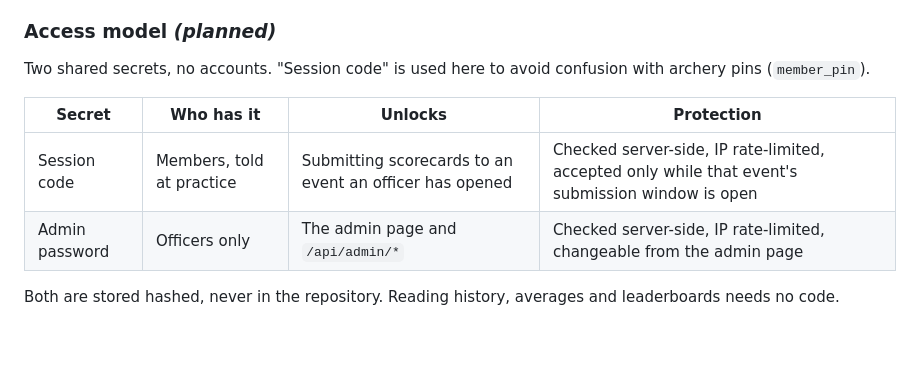
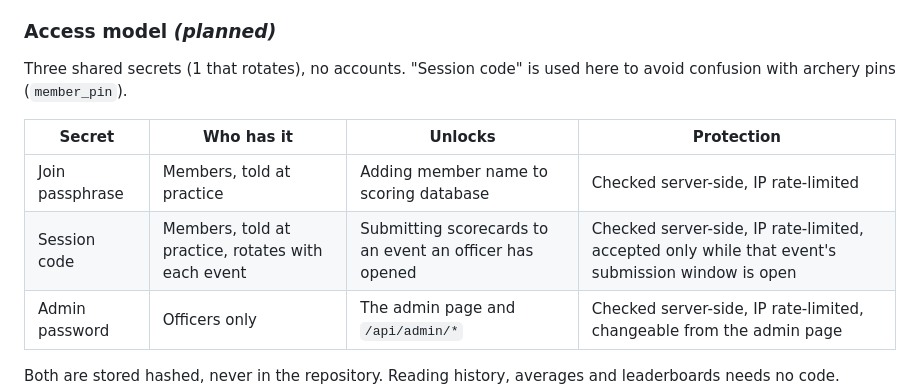
Before and after one commit to 3mda5h/Archery-Club-Capstone, a Markdown page: docs/design.md, the part around one of its changes. Rendered like a GitHub page; blank space fills up the shorter version.

Commit message:
Revise access model and clarify shared secrets
Updated access model to include three shared secrets and clarified the use of session code and join passphrase.

```diff
--- a/docs/design.md
+++ b/docs/design.md
@@ -82,12 +82,13 @@ flowchart LR
 
 ### Access model *(planned)*
 
-Two shared secrets, no accounts. "Session code" is used here to avoid
+Three shared secrets (1 that rotates), no accounts. "Session code" is used here to avoid
 confusion with archery pins (`member_pin`).
 
 | Secret | Who has it | Unlocks | Protection |
 |---|---|---|---|
-| Session code | Members, told at practice | Submitting scorecards to an event an officer has opened | Checked server-side, IP rate-limited, accepted only while that event's submission window is open |
+| Join passphrase | Members, told at practice | Adding member name to scoring database | Checked server-side, IP rate-limited |
+| Session code | Members, told at practice, rotates with each event | Submitting scorecards to an event an officer has opened | Checked server-side, IP rate-limited, accepted only while that event's submission window is open |
 | Admin password | Officers only | The admin page and `/api/admin/*` | Checked server-side, IP rate-limited, changeable from the admin page |
 
 Both are stored hashed, never in the repository. Reading history, averages and
```
Also changed, not shown: other parts of docs/design.md (+3 -3 lines).
